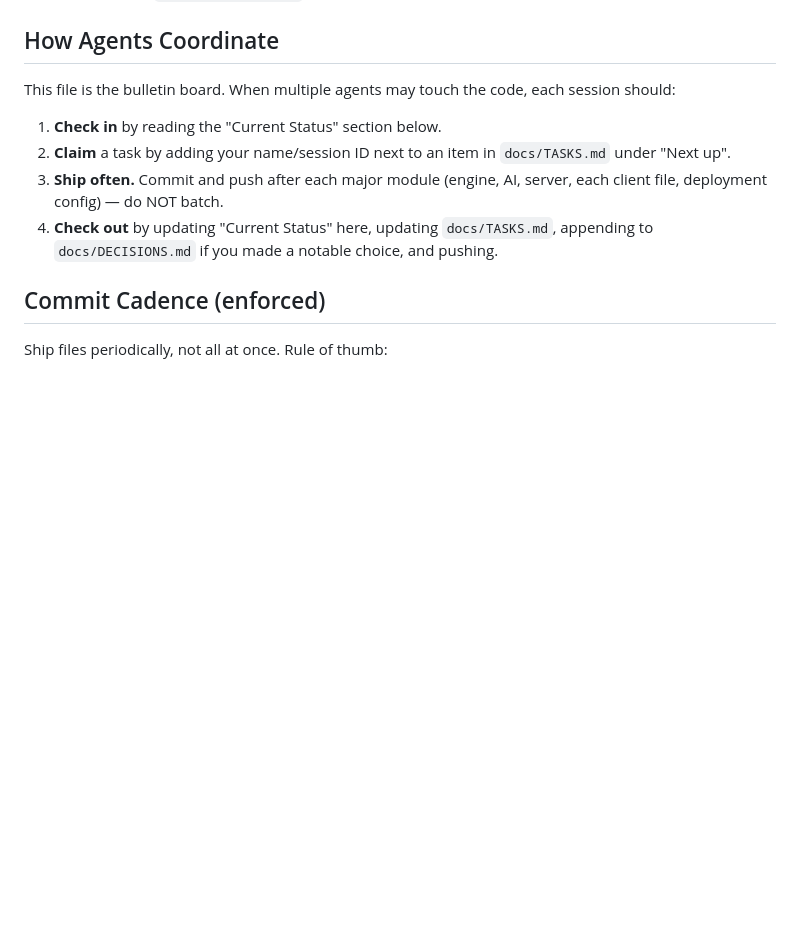
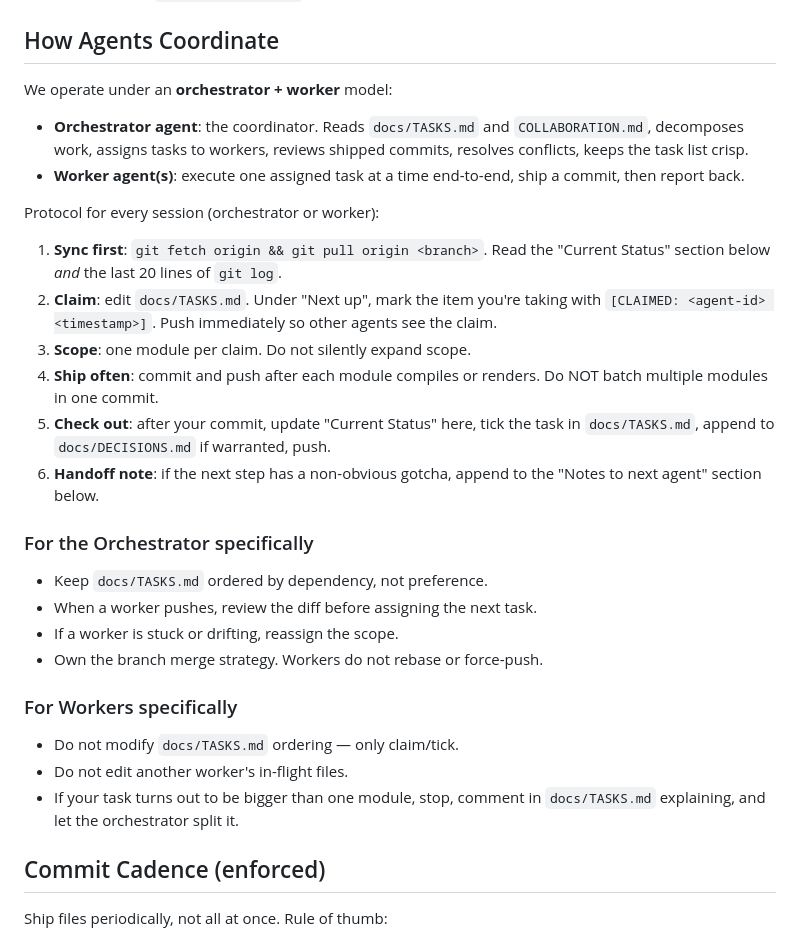
Before and after one commit to rrathip-glitch/304, a Markdown page: COLLABORATION.md, the part around the change. Rendered like a GitHub page; blank space fills up the shorter version.

Commit message:
docs: adopt orchestrator+worker protocol in COLLABORATION.md
Define sync/claim/ship/checkout cycle, roles, and guardrails for multi-
agent coordination. Workers ship per-module; orchestrator owns TASKS.md
ordering and merges.

https://claude.ai/code/session_0136BhfwMDsMM6tHKFzrc2WJ

```diff
--- a/COLLABORATION.md
+++ b/COLLABORATION.md
@@ -29,17 +29,41 @@ Deployed on Railway via Dockerfile. See `README.md` for user-facing intro.
 
 ## How Agents Coordinate
 
-This file is the bulletin board. When multiple agents may touch the code,
-each session should:
+We operate under an **orchestrator + worker** model:
 
-1. **Check in** by reading the "Current Status" section below.
-2. **Claim** a task by adding your name/session ID next to an item in
-   `docs/TASKS.md` under "Next up".
-3. **Ship often.** Commit and push after each major module (engine, AI,
-   server, each client file, deployment config) — do NOT batch.
-4. **Check out** by updating "Current Status" here, updating `docs/TASKS.md`,
-   appending to `docs/DECISIONS.md` if you made a notable choice, and
-   pushing.
+- **Orchestrator agent**: the coordinator. Reads `docs/TASKS.md` and
+  `COLLABORATION.md`, decomposes work, assigns tasks to workers, reviews
+  shipped commits, resolves conflicts, keeps the task list crisp.
+- **Worker agent(s)**: execute one assigned task at a time end-to-end,
+  ship a commit, then report back.
+
+Protocol for every session (orchestrator or worker):
+
+1. **Sync first**: `git fetch origin && git pull origin <branch>`. Read the
+   "Current Status" section below *and* the last 20 lines of `git log`.
+2. **Claim**: edit `docs/TASKS.md`. Under "Next up", mark the item you're
+   taking with `[CLAIMED: <agent-id> <timestamp>]`. Push immediately so
+   other agents see the claim.
+3. **Scope**: one module per claim. Do not silently expand scope.
+4. **Ship often**: commit and push after each module compiles or renders.
+   Do NOT batch multiple modules in one commit.
+5. **Check out**: after your commit, update "Current Status" here, tick
+   the task in `docs/TASKS.md`, append to `docs/DECISIONS.md` if warranted,
+   push.
+6. **Handoff note**: if the next step has a non-obvious gotcha, append to
+   the "Notes to next agent" section below.
+
+### For the Orchestrator specifically
+- Keep `docs/TASKS.md` ordered by dependency, not preference.
+- When a worker pushes, review the diff before assigning the next task.
+- If a worker is stuck or drifting, reassign the scope.
+- Own the branch merge strategy. Workers do not rebase or force-push.
+
+### For Workers specifically
+- Do not modify `docs/TASKS.md` ordering — only claim/tick.
+- Do not edit another worker's in-flight files.
+- If your task turns out to be bigger than one module, stop, comment in
+  `docs/TASKS.md` explaining, and let the orchestrator split it.
 
 ## Commit Cadence (enforced)
 
```
